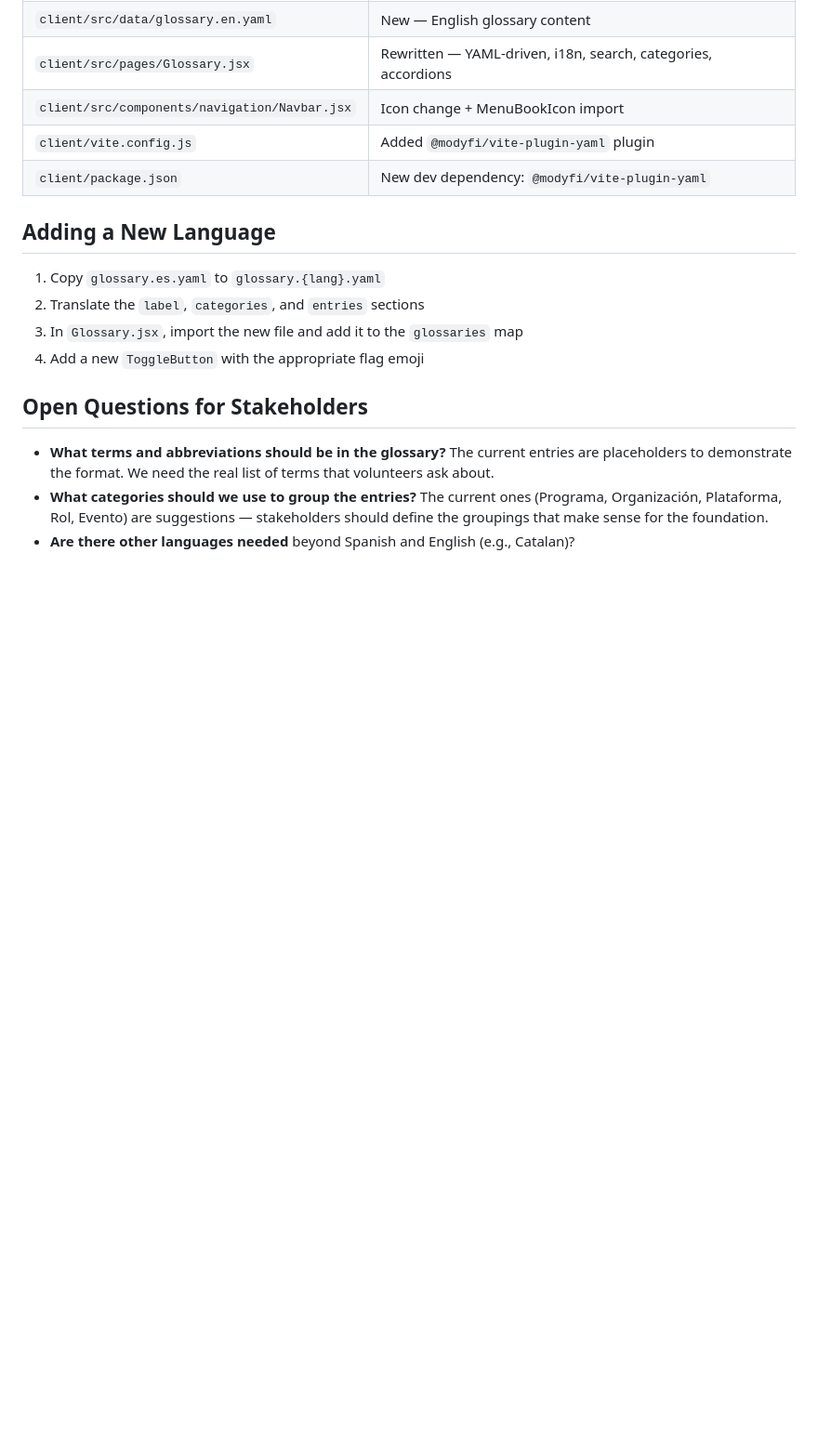
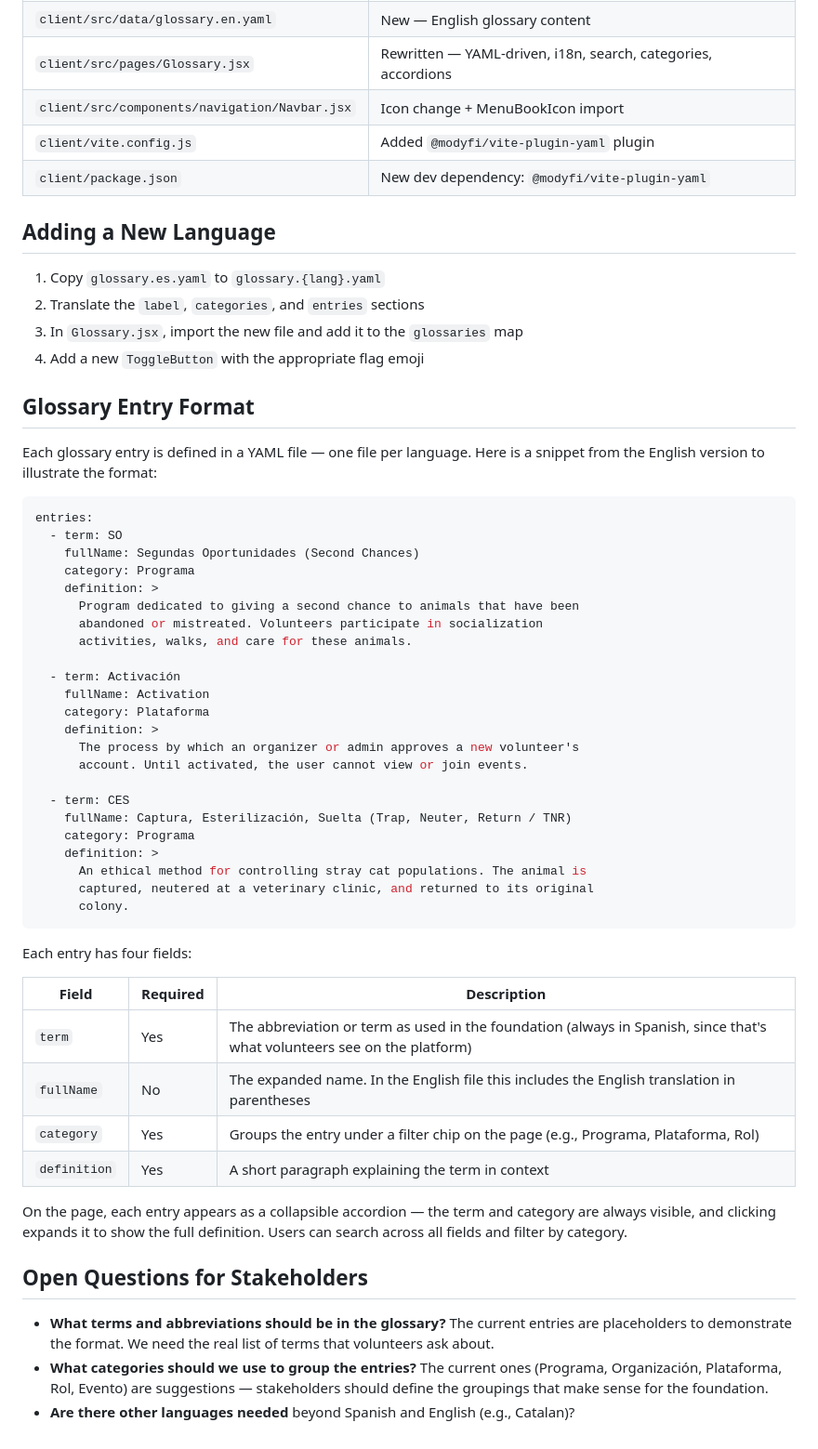
Before and after one commit to ascandroli/patas-arriba-monorepo, a Markdown page: docs/design-choices-issue-8-glossary.md, the part around the change. Shown at 93% size. Rendered like a GitHub page; blank space fills up the shorter version.

Commit message:
docs: add YAML format snippet and field reference to design doc (#8)
Include example entries and a field description table so stakeholders
can understand the glossary format without seeing the running app.

Co-Authored-By: Claude Opus 4.6 (1M context) <noreply@anthropic.com>
Entire-Checkpoint: 2b9d76a52fce

````diff
--- a/docs/design-choices-issue-8-glossary.md
+++ b/docs/design-choices-issue-8-glossary.md
@@ -79,6 +79,47 @@ Replaced the "page under construction" placeholder with a fully functional, inte
 3. In `Glossary.jsx`, import the new file and add it to the `glossaries` map
 4. Add a new `ToggleButton` with the appropriate flag emoji
 
+## Glossary Entry Format
+
+Each glossary entry is defined in a YAML file — one file per language. Here is a snippet from the English version to illustrate the format:
+
+```yaml
+entries:
+  - term: SO
+    fullName: Segundas Oportunidades (Second Chances)
+    category: Programa
+    definition: >
+      Program dedicated to giving a second chance to animals that have been
+      abandoned or mistreated. Volunteers participate in socialization
+      activities, walks, and care for these animals.
+
+  - term: Activación
+    fullName: Activation
+    category: Plataforma
+    definition: >
+      The process by which an organizer or admin approves a new volunteer's
+      account. Until activated, the user cannot view or join events.
+
+  - term: CES
+    fullName: Captura, Esterilización, Suelta (Trap, Neuter, Return / TNR)
+    category: Programa
+    definition: >
+      An ethical method for controlling stray cat populations. The animal is
+      captured, neutered at a veterinary clinic, and returned to its original
+      colony.
+```
+
+Each entry has four fields:
+
+| Field | Required | Description |
+|-------|----------|-------------|
+| `term` | Yes | The abbreviation or term as used in the foundation (always in Spanish, since that's what volunteers see on the platform) |
+| `fullName` | No | The expanded name. In the English file this includes the English translation in parentheses |
+| `category` | Yes | Groups the entry under a filter chip on the page (e.g., Programa, Plataforma, Rol) |
+| `definition` | Yes | A short paragraph explaining the term in context |
+
+On the page, each entry appears as a collapsible accordion — the term and category are always visible, and clicking expands it to show the full definition. Users can search across all fields and filter by category.
+
 ## Open Questions for Stakeholders
 
 - **What terms and abbreviations should be in the glossary?** The current entries are placeholders to demonstrate the format. We need the real list of terms that volunteers ask about.
````
